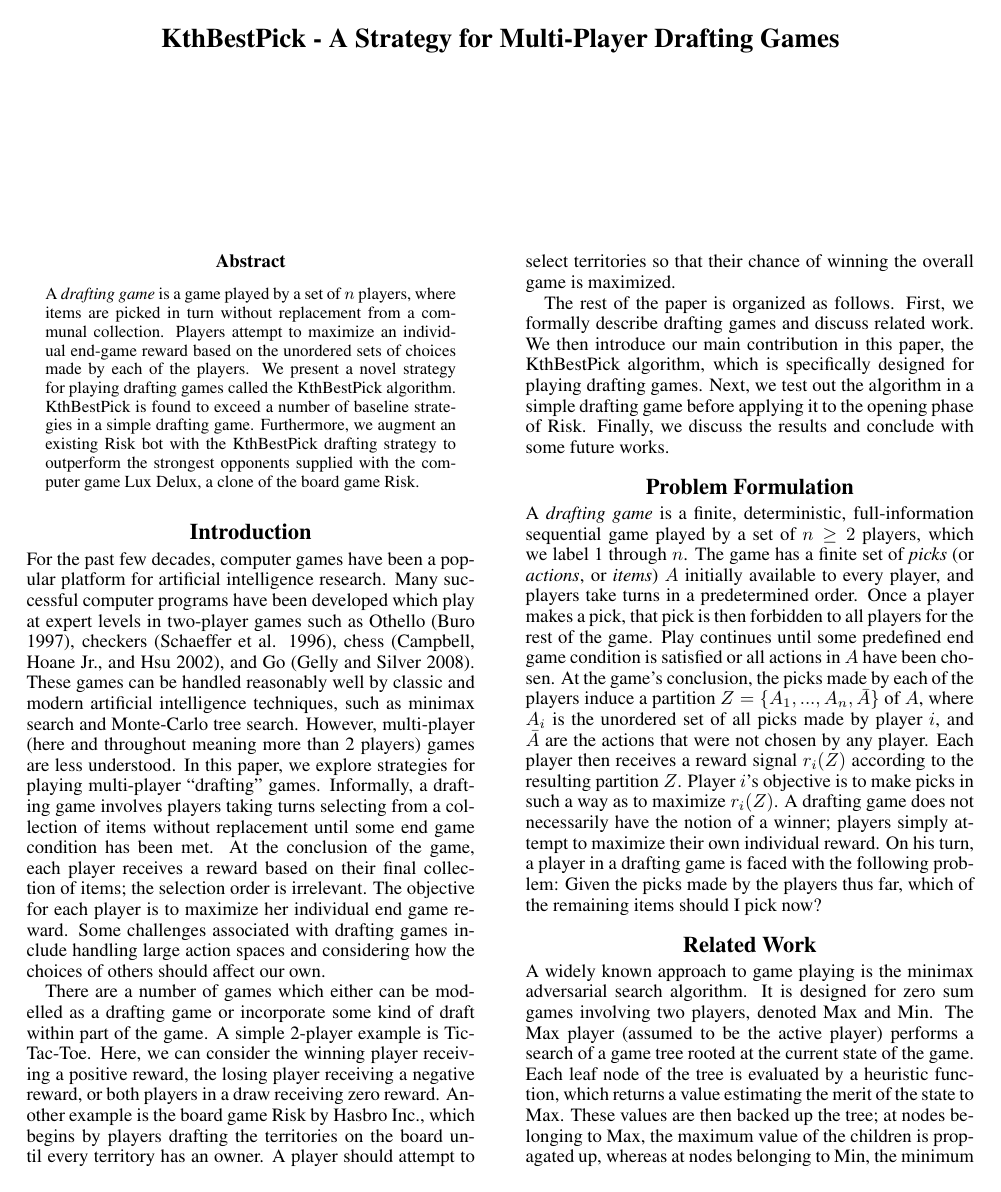
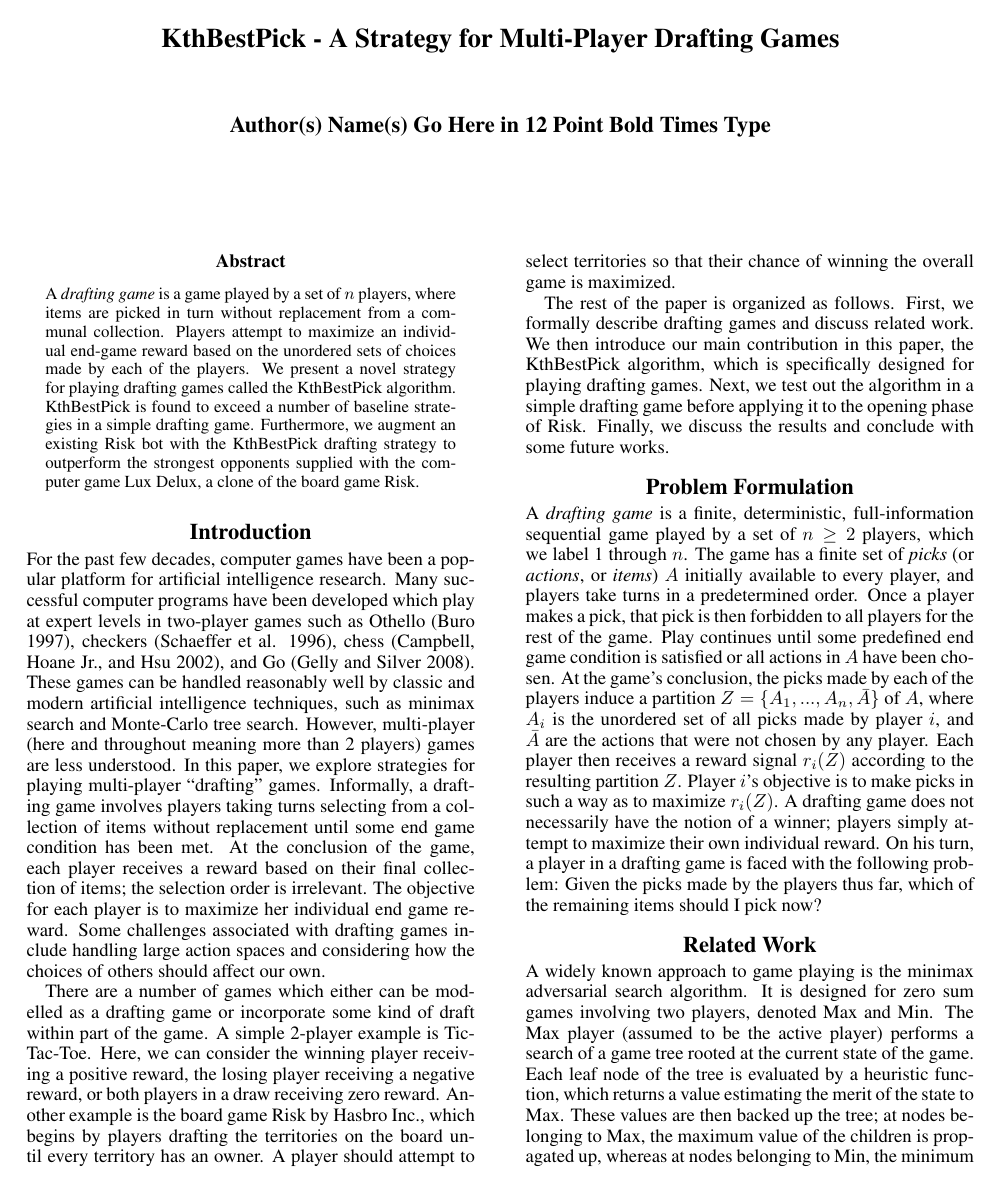
Before and after one commit to rggibson/riskbot, a LaTeX paper (ForPublication/forPub.tex): page 1 of 6. Compiled offline with pdfLaTeX.

Commit message:
Added a generic placeholder line.

```diff
--- a/ForPublication/forPub.tex
+++ b/ForPublication/forPub.tex
@@ -59,6 +59,7 @@
 
 \nocopyright
 
+\author{Author(s) Name(s) Go Here in 12 Point Bold Times Type}
 %\author{Neesha Desai, Richard Gibson, and Richard Zhao \\
 %Department of Computing Science, University of Alberta \\
 %Edmonton, Alberta, T6G 2E8, Canada \\
```
